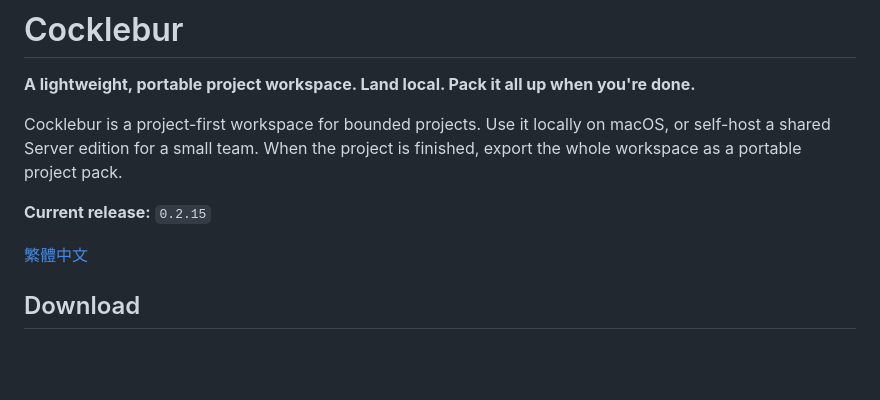
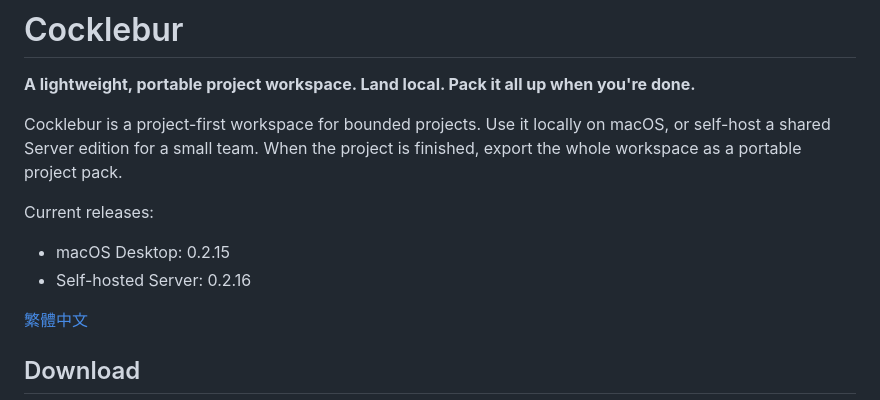
Before and after one commit to herboratory/cocklebur, a Markdown page: README.md, the part around the change. Drawn GitHub-style; blank space fills up the shorter version.

```diff
--- a/README.md
+++ b/README.md
@@ -8,7 +8,9 @@
 
 Cocklebur is a project-first workspace for bounded projects. Use it locally on macOS, or self-host a shared Server edition for a small team. When the project is finished, export the whole workspace as a portable project pack.
 
-**Current release:** `0.2.15`
+Current releases:
+- macOS Desktop: 0.2.15
+- Self-hosted Server: 0.2.16
 
 [繁體中文](README_zh-Hant.md)
 
```
